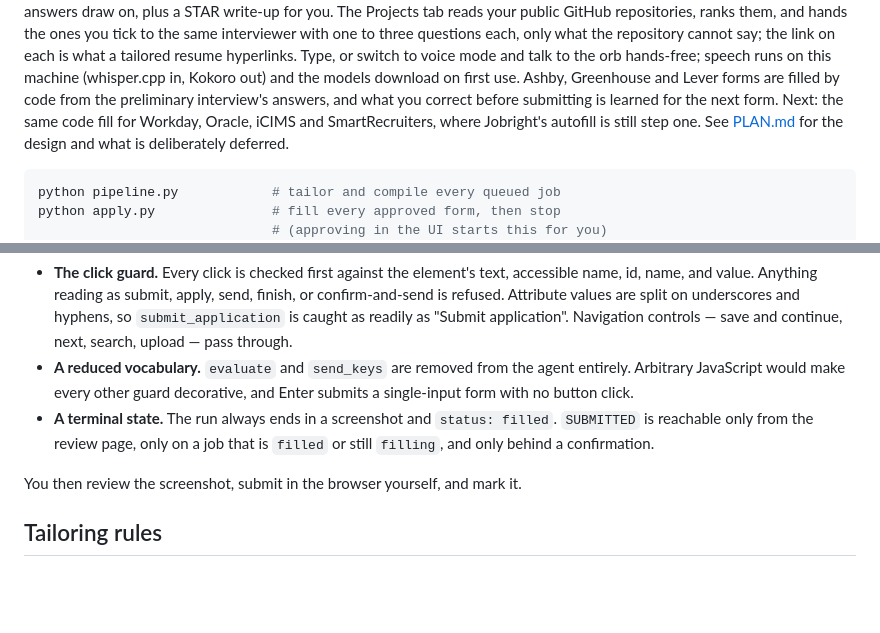
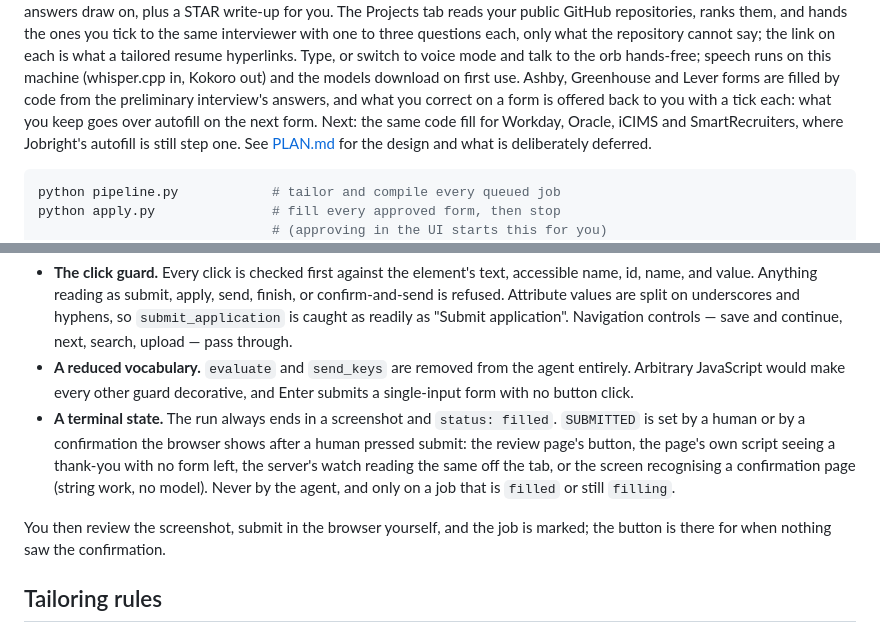
Before and after one commit to BHUVAN-RJ/Auto-Apply, a Markdown page: README.md, 2 parts joined by grey strips. GitHub-like rendering; blank space fills up the shorter version.

Commit message:
docs: record the human-picked correction loop, the server's watch, and the tab rule
Co-Authored-By: Claude Opus 5 <noreply@anthropic.com>

```diff
--- a/README.md
+++ b/README.md
@@ -108,8 +108,8 @@ hyperlinks. Type, or switch to
 voice mode and talk to the orb hands-free; speech runs on this machine
 (whisper.cpp in, Kokoro out) and the models download on first use. Ashby,
 Greenhouse and Lever forms are filled by code from the preliminary
-interview's answers, and what you correct before submitting is learned for
-the next form. Next: the same code fill for Workday, Oracle, iCIMS and
+interview's answers, and what you correct on a form is offered back to
+you with a tick each: what you keep goes over autofill on the next form. Next: the same code fill for Workday, Oracle, iCIMS and
 SmartRecruiters, where Jobright's autofill is still step one. See
 [PLAN.md](PLAN.md) for the design and what is deliberately deferred.
 
@@ -379,10 +379,15 @@ Three independent things stop it submitting, none of them a prompt rule:
   agent entirely. Arbitrary JavaScript would make every other guard
   decorative, and Enter submits a single-input form with no button click.
 - **A terminal state.** The run always ends in a screenshot and `status:
-  filled`. `SUBMITTED` is reachable only from the review page, only on a job
-  that is `filled` or still `filling`, and only behind a confirmation.
+  filled`. `SUBMITTED` is set by a human or by a confirmation the browser
+  shows after a human pressed submit: the review page's button, the
+  page's own script seeing a thank-you with no form left, the server's
+  watch reading the same off the tab, or the screen recognising a
+  confirmation page (string work, no model). Never by the agent, and
+  only on a job that is `filled` or still `filling`.
 
-You then review the screenshot, submit in the browser yourself, and mark it.
+You then review the screenshot, submit in the browser yourself, and the
+job is marked; the button is there for when nothing saw the confirmation.
 
 ## Tailoring rules
 
```
Also changed, not shown: CLAUDE.md (+17 -7 lines), PLAN.md (+45 -13 lines).
